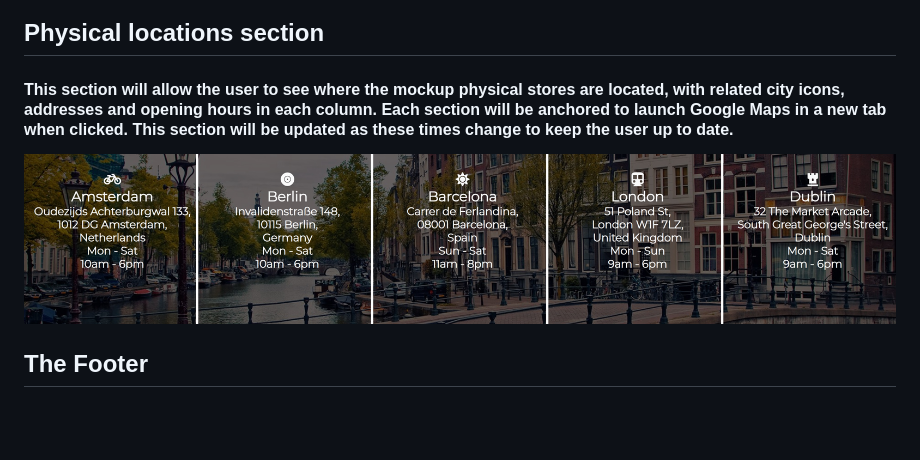
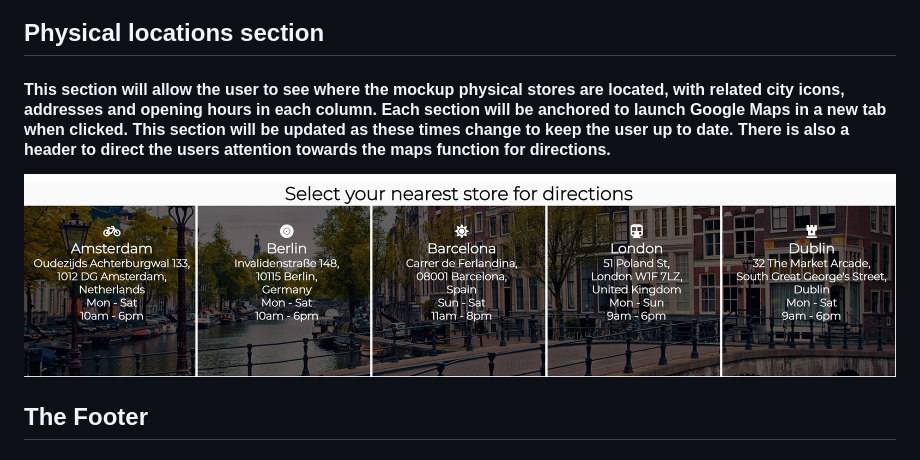
Before and after one commit to GregO44/cbt-records, a Markdown page: README.md, the part around the change. Drawn GitHub-style; pictures changed too: assets/images/physical-locations.jpg; blank space fills up the shorter version.

Commit message:
add header to physical locations section and style

```diff
--- a/README.md
+++ b/README.md
@@ -27,7 +27,7 @@
 
 ## Physical locations section
 
-#### This section will allow the user to see where the mockup physical stores are located, with related city icons, addresses and opening hours in each column. Each section will be anchored to launch Google Maps in a new tab when clicked. This section will be updated as these times change to keep the user up to date.
+#### This section will allow the user to see where the mockup physical stores are located, with related city icons, addresses and opening hours in each column. Each section will be anchored to launch Google Maps in a new tab when clicked. This section will be updated as these times change to keep the user up to date. There is also a header to direct the users attention towards the maps function for directions.
 
 ![Physical locations image](assets/images/physical-locations.jpg)
 
```
Also changed, not shown: 2 other files.
